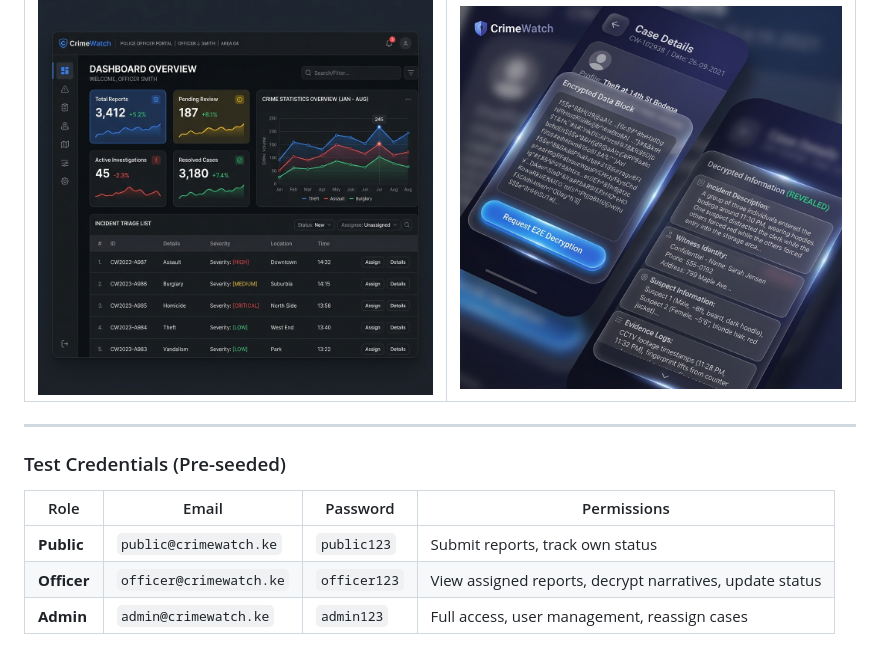
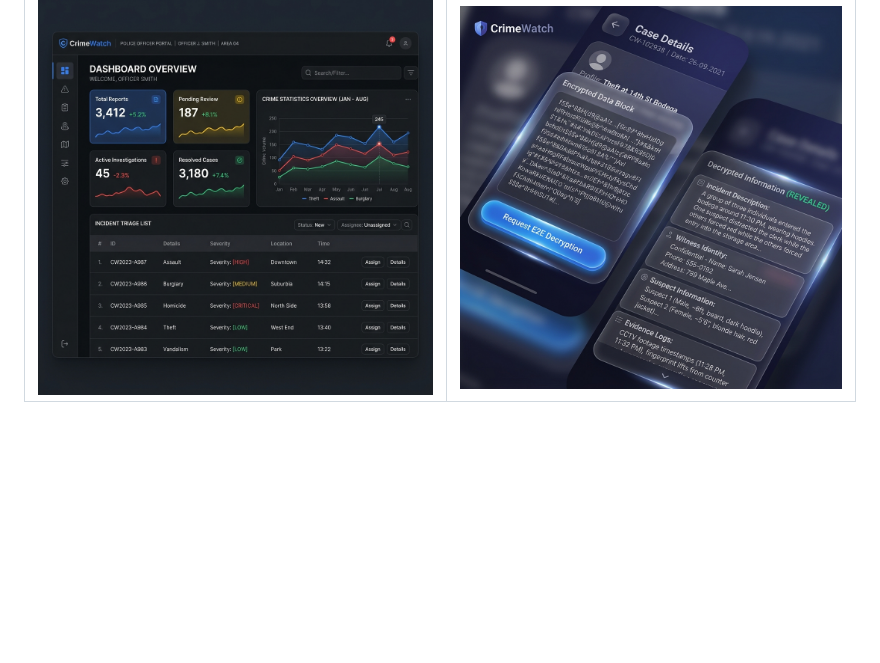
Before and after one commit to IM4-RD/crimewatch, a Markdown page: README.md, the part around the change. Rendered like a GitHub page; blank space fills up the shorter version.

Commit message:
docs: remove test credentials table from README

```diff
--- a/README.md
+++ b/README.md
@@ -77,13 +77,3 @@ cd backend; .\venv\Scripts\activate; pip install -r requirements.txt; python ini
 | Case Investigation & Decryption | Incident Details Modal |
 |:---:|:---:|
 | ![Dashboard](docs/screenshots/officer_dashboard_screenshot.png) | ![Report Details](docs/screenshots/report_details_screenshot.png) |
-
----
-
-### Test Credentials (Pre-seeded)
-
-| Role | Email | Password | Permissions |
-|---|---|---|---|
-| **Public** | `public@crimewatch.ke` | `public123` | Submit reports, track own status |
-| **Officer** | `officer@crimewatch.ke` | `officer123` | View assigned reports, decrypt narratives, update status |
-| **Admin** | `admin@crimewatch.ke` | `admin123` | Full access, user management, reassign cases |
```
